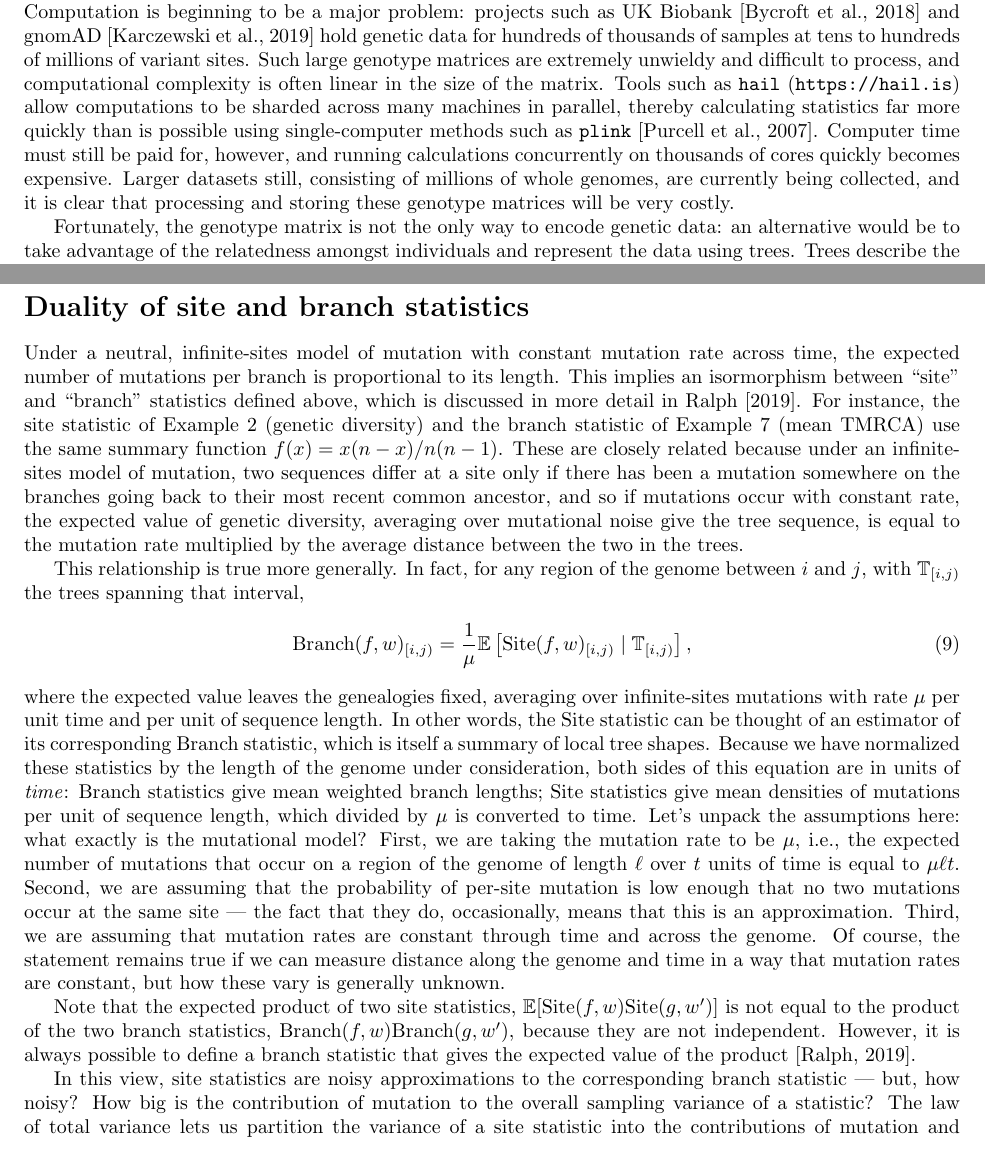
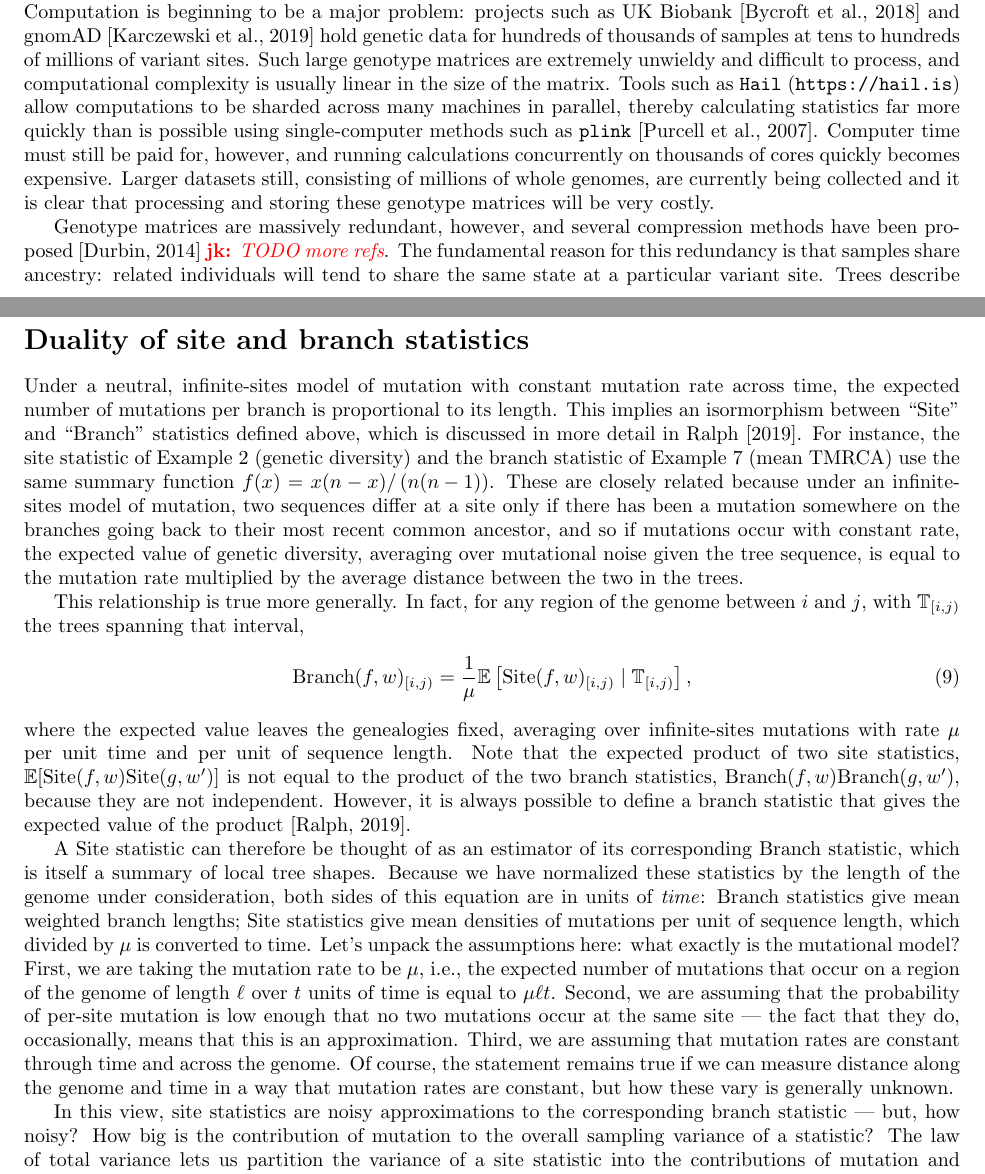
Before and after one commit to petrelharp/treestats_ms, a LaTeX document (treestats_paper.tex): two parts of pages 1 and 9 of 26, joined at a grey line, cut so that both start at the same text. Compiled offline with pdfLaTeX.

Commit message:
Partial editing pass.

```diff
--- a/treestats_paper.tex
+++ b/treestats_paper.tex
@@ -135,22 +135,26 @@ projects such as UK Biobank~\citep{bycroft2018genome}
 and gnomAD~\citep{karczewski2019variation} hold genetic data for
 hundreds of thousands of samples at tens to hundreds of millions of variant sites.
 Such large genotype matrices are extremely unwieldy and difficult to process,
-and computational complexity is often linear in the size of the matrix.
-Tools such as \texttt{hail} (\url{https://hail.is}) allow computations to be sharded
+and computational complexity is usually linear in the size of the matrix.
+Tools such as \texttt{Hail} (\url{https://hail.is}) allow computations to be sharded
 across many machines in parallel, thereby calculating statistics far more
 quickly than is possible using single-computer methods such as
 \texttt{plink}~\citep{purcell2007plink}. Computer time must still be
 paid for, however, and running calculations concurrently on thousands of cores quickly
 becomes expensive. Larger datasets still, consisting of millions of whole
-genomes, are currently being collected, and it is clear that processing
+genomes, are currently being collected and it is clear that processing
 and storing these genotype matrices will be very costly.
 
-Fortunately, the genotype matrix is not the only way to encode genetic data:
-an alternative would be to take advantage of the relatedness amongst
-individuals and represent the data using trees.
-Trees describe the ancestral relationships between
-samples~\citep{felsenstein2004inferring,semple2003phylogenetics},
-and provide a natural and elegant way of encode genetic data,
+% Fortunately, the genotype matrix is not the only way to encode genetic data:
+% an alternative would be to take advantage of the relatedness amongst
+% individuals and represent the data using trees.
+Genotype matrices are massively redundant, however, and several compression methods
+have been proposed~\citep{durbin2014efficient} \jk{TODO more refs}.
+The fundamental reason for this redundancy is that samples share ancestry:
+related individuals will tend to share the same state at a particular variant site.
+Trees describe these ancestral
+relationships~\citep{felsenstein2004inferring,semple2003phylogenetics},
+and provide a natural and elegant way of encoding genetic data,
 not only recording the history of a sample but also massively compressing
 the genotype matrix~\citep{ane2005missing}. Until recently, however,
 tree based approaches could not be used to encode data from sexually
@@ -734,17 +740,17 @@ Similar strategies were explored by \citet{zollner2005coalescent} and \citet{min
 
 Under a neutral, infinite-sites model of mutation with constant mutation rate across time,
 the expected number of mutations per branch is proportional to its length.
-This implies an isormorphism between ``site'' and ``branch'' statistics defined above,
+This implies an isormorphism between ``Site'' and ``Branch'' statistics defined above,
 which is discussed in more detail in \citet{ralph2019empirical}.
 For instance, the site statistic of Example \ref{ex:site_diversity} (genetic diversity)
 and the branch statistic of Example \ref{ex:branch_diversity} (mean TMRCA)
-use the same summary function $f(x) = x(n-x)/n(n-1)$.
+use the same summary function $f(x) = x(n-x)/\left(n(n-1)\right)$.
 These are closely related because under an infinite-sites model of mutation,
 two sequences differ at a site only if there has been a mutation somewhere on the branches going back
 to their most recent common ancestor,
 and so if mutations occur with constant rate,
 the expected value of genetic diversity,
-averaging over mutational noise give the tree sequence,
+averaging over mutational noise given the tree sequence,
 is equal to the mutation rate multiplied by the average distance between the two in the trees.
 
 This relationship is true more generally.
@@ -759,7 +765,14 @@ with $\treeseq_{[i,j)}$ the trees spanning that interval,
 where the expected value leaves the genealogies fixed,
 averaging over infinite-sites mutations
 with rate $\mu$ per unit time and per unit of sequence length.
-In other words, the Site statistic can be thought of an estimator of its corresponding Branch statistic,
+Note that the expected product of two site statistics,
+$\E[\site(f, \iw) \site(g, \iw')]$
+is not equal to the product of the two branch statistics, $\branch(f, \iw) \branch(g, \iw')$,
+because they are not independent.
+However, it is always possible to define a branch statistic that
+gives the expected value of the product~\citep{ralph2019empirical}.
+
+A Site statistic can therefore be thought of as an estimator of its corresponding Branch statistic,
 which is itself a summary of local tree shapes.
 Because we have normalized these statistics by the length of the genome under consideration,
 both sides of this equation are in units of \emph{time}:
@@ -776,13 +789,6 @@ that no two mutations occur at the same site
 Third, we are assuming that mutation rates are constant through time and across the genome.
 Of course, the statement remains true if we can measure distance along the genome and time
 in a way that mutation rates are constant, but how these vary is generally unknown.
-
-Note that the expected product of two site statistics,
-$\E[\site(f, \iw) \site(g, \iw')]$
-is not equal to the product of the two branch statistics, $\branch(f, \iw) \branch(g, \iw')$,
-because they are not independent.
-However, it is always possible to define a branch statistic that
-gives the expected value of the product~\citep{ralph2019empirical}.
 
 In this view,
 site statistics are noisy approximations to the corresponding branch statistic
```
Also changed, not shown: references.bib (+12 -0 lines), treestats_paper.tex (28 more changed lines).
